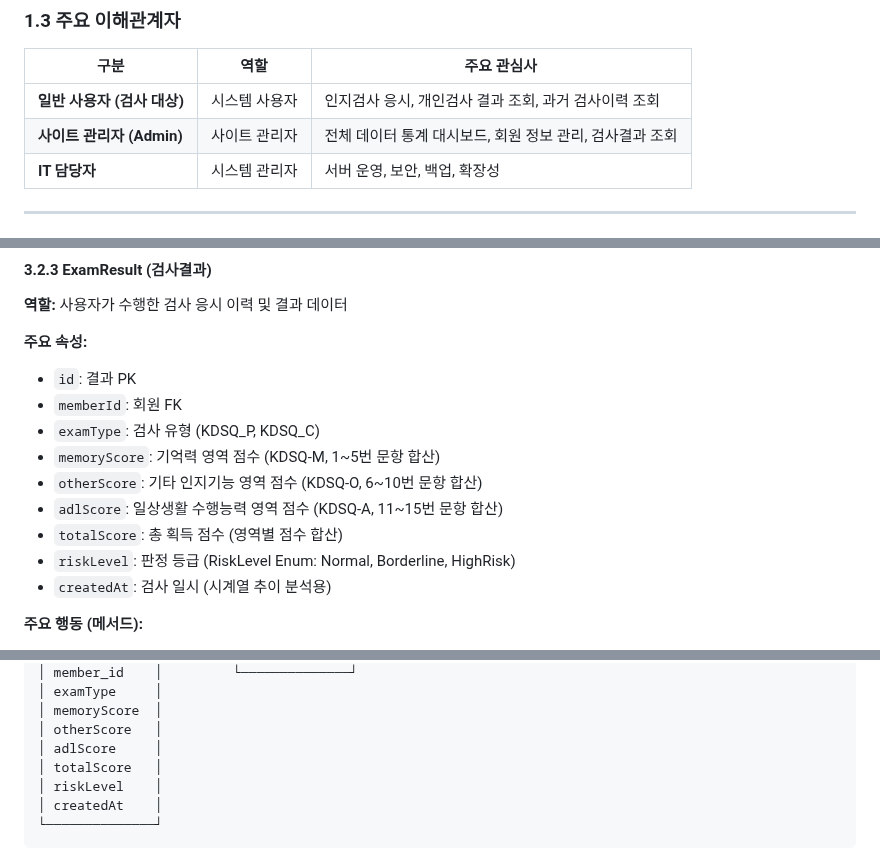
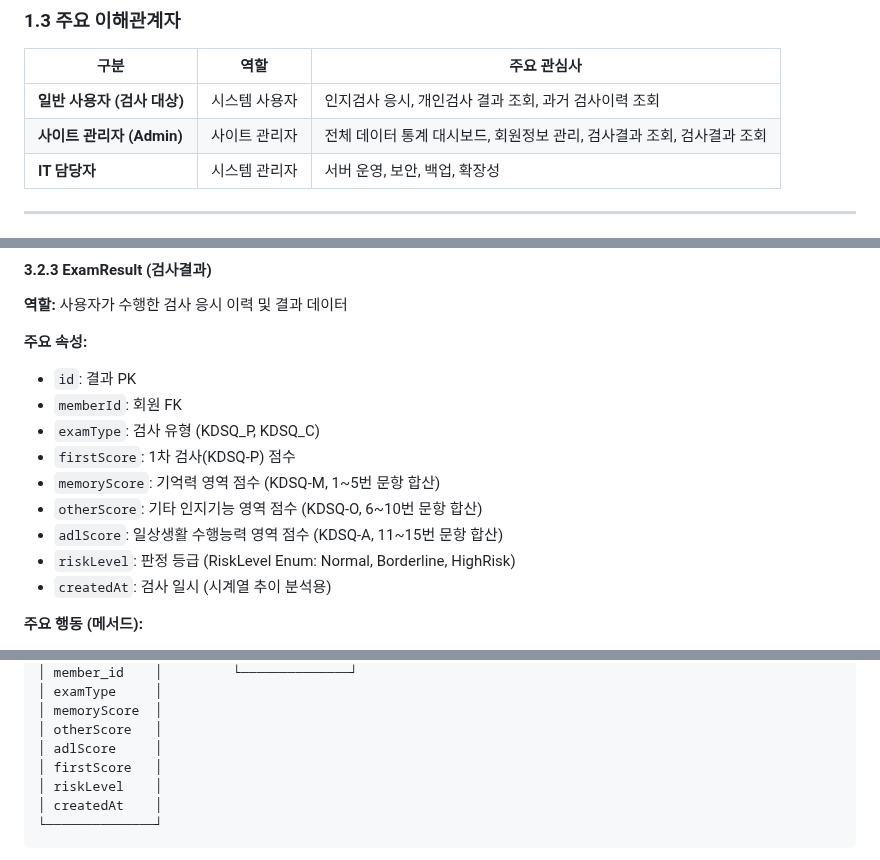
Before and after one commit to ekdud01/Mini_Project_2, a Markdown page: 필수제출문서/2조_도메인설계서.md, 3 parts joined by grey strips. Drawn GitHub-style.

Commit message:
도메인설계서 수정

```diff
--- a/필수제출문서/2조_도메인설계서.md
+++ b/필수제출문서/2조_도메인설계서.md
@@ -35,7 +35,7 @@
 | 구분 | 역할 | 주요 관심사 |
 |------|------|-------------|
 | **일반 사용자 (검사 대상)** | 시스템 사용자 | 인지검사 응시, 개인검사 결과 조회, 과거 검사이력 조회 |
-| **사이트 관리자 (Admin)** | 사이트 관리자 | 전체 데이터 통계 대시보드, 회원 정보 관리, 검사결과 조회 |
+| **사이트 관리자 (Admin)** | 사이트 관리자 | 전체 데이터 통계 대시보드, 회원정보 관리, 검사결과 조회, 검사결과 조회 |
 | **IT 담당자** | 시스템 관리자 | 서버 운영, 보안, 백업, 확장성 |
 
 ---
@@ -147,10 +147,10 @@
 - `id`: 결과 PK
 - `memberId`: 회원 FK
 - `examType`: 검사 유형 (KDSQ_P, KDSQ_C)
+- `firstScore`: 1차 검사(KDSQ-P) 점수
 - `memoryScore`: 기억력 영역 점수 (KDSQ-M, 1~5번 문항 합산)
 - `otherScore`: 기타 인지기능 영역 점수 (KDSQ-O, 6~10번 문항 합산)
 - `adlScore`: 일상생활 수행능력 영역 점수 (KDSQ-A, 11~15번 문항 합산)
-- `totalScore`: 총 획득 점수 (영역별 점수 합산)
 - `riskLevel`: 판정 등급 (RiskLevel Enum: Normal, Borderline, HighRisk)
 - `createdAt`: 검사 일시 (시계열 추이 분석용)
 
@@ -200,7 +200,7 @@
 │ memoryScore  │
 │ otherScore   │
 │ adlScore     │
-│ totalScore   │
+│ firstScore   │
 │ riskLevel    │
 │ createdAt    │
 └──────────────┘
```
